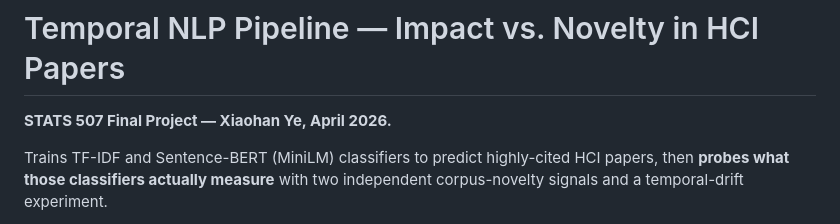
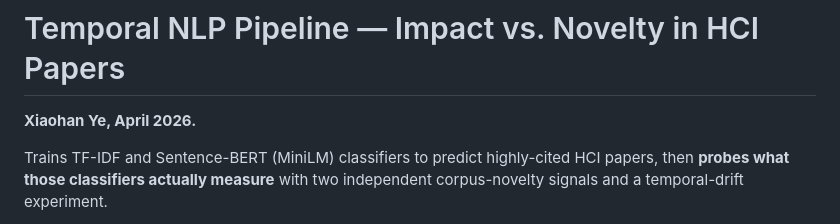
Before and after one commit to Xiaoooohan/Citation-based-classifiers-tester, a Markdown page: README.md, the part around the change. GitHub-like rendering.

```diff
--- a/README.md
+++ b/README.md
@@ -1,6 +1,6 @@
 # Temporal NLP Pipeline — Impact vs. Novelty in HCI Papers
 
-**STATS 507 Final Project — Xiaohan Ye, April 2026.**
+**Xiaohan Ye, April 2026.**
 
 Trains TF-IDF and Sentence-BERT (MiniLM) classifiers to predict highly-cited
 HCI papers, then **probes what those classifiers actually measure** with two
```
